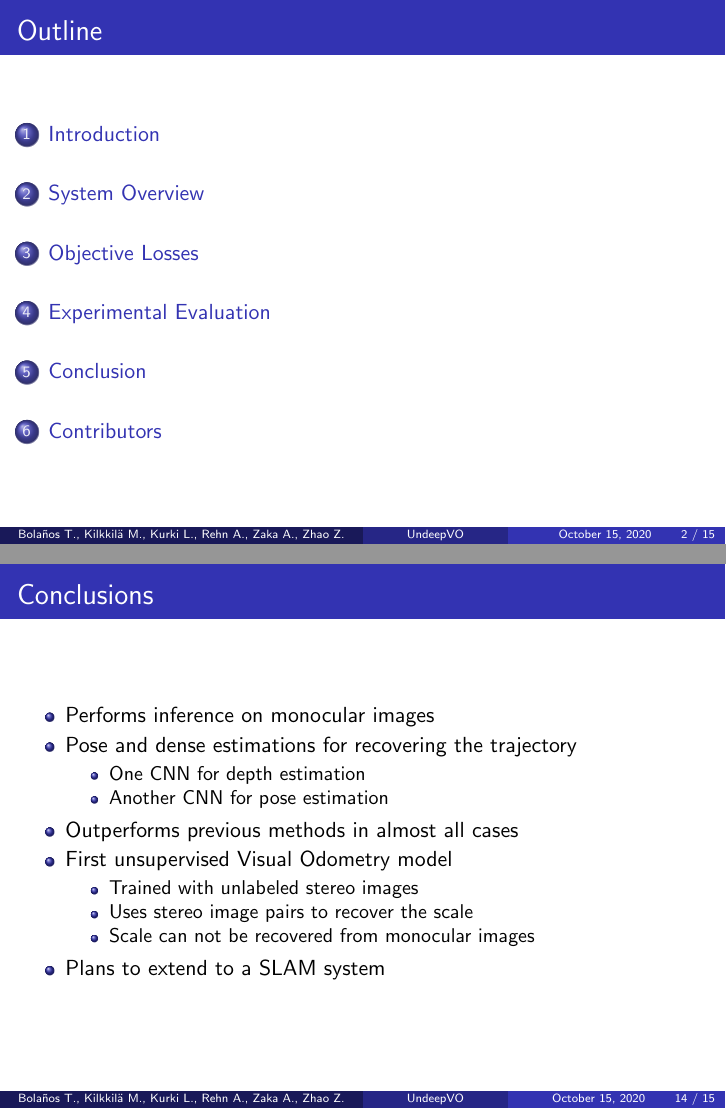
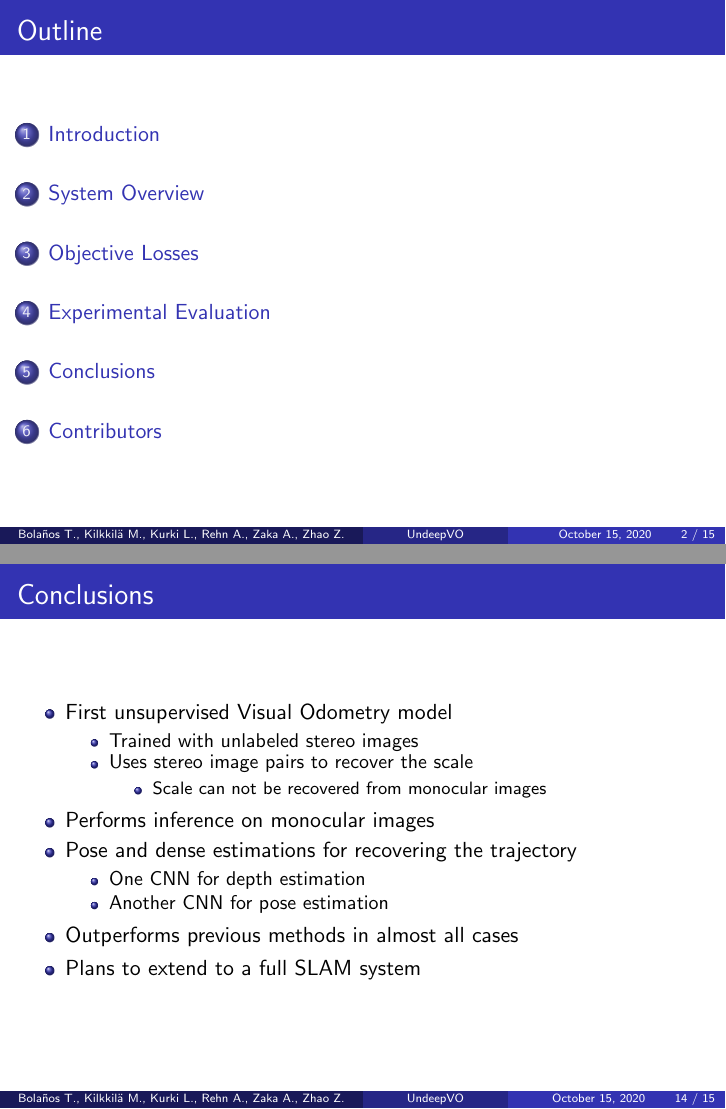
Before and after one commit to ikanher/undeepvo-presentation, LaTeX slides (UnDeepVO.tex, which reads conclusions.tex): pages 2 and 14 of 15, joined at a grey line. Compiled offline with pdfLaTeX.

Commit message:
Change conclusion structure. Fix a typo.

```diff
--- a/UnDeepVO.tex
+++ b/UnDeepVO.tex
@@ -58,7 +58,7 @@
 \section{System Overview}
 \section{Objective Losses}
 \section{Experimental Evaluation}
-\section{Conclusion}
+\section{Conclusions}
 \section{Contributors}
 
 \input{introduction}
--- a/conclusions.tex
+++ b/conclusions.tex
@@ -1,6 +1,14 @@
 \begin{frame}
     \frametitle{Conclusions}
     \begin{itemize}
+        \item First unsupervised Visual Odometry model
+        \begin{itemize}
+            \item Trained with unlabeled stereo images
+            \item Uses stereo image pairs to recover the scale
+            \begin{itemize}
+                \item Scale can not be recovered from monocular images
+            \end{itemize}
+        \end{itemize}
         \item Performs inference on monocular images
         \item Pose and dense estimations for recovering the trajectory
             \begin{itemize}
@@ -8,12 +16,6 @@
                 \item Another CNN for pose estimation
             \end{itemize}
         \item Outperforms previous methods in almost all cases
-        \item First unsupervised Visual Odometry model
-        \begin{itemize}
-            \item Trained with unlabeled stereo images
-            \item Uses stereo image pairs to recover the scale
-            \item Scale can not be recovered from monocular images
-        \end{itemize}
-        \item Plans to extend to a SLAM system
+        \item Plans to extend to a full SLAM system
     \end{itemize}
 \end{frame}
```
Also changed, not shown: UnDeepVO.pdf.
